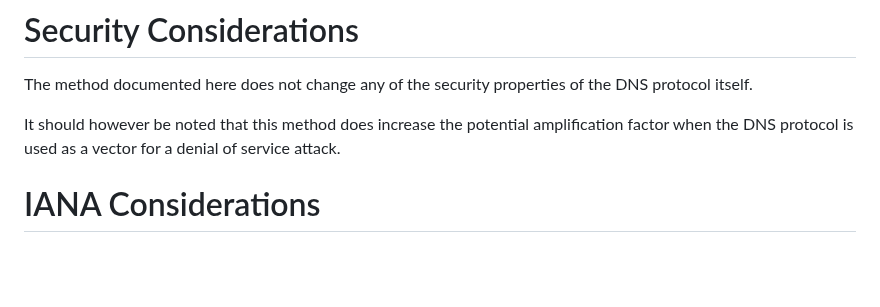
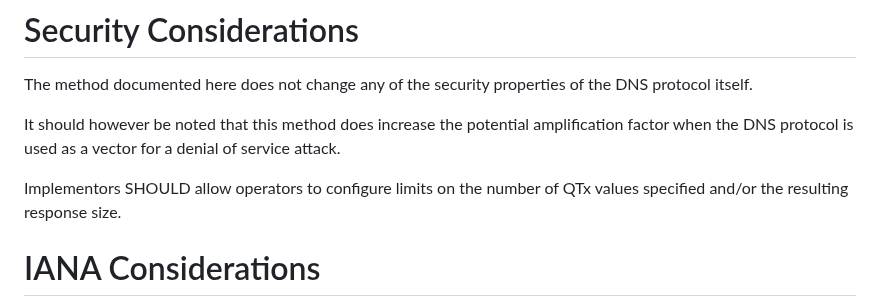
Before and after one commit to dnssd-wg/draft-ietf-dnssd-multi-qtypes, a Markdown page: draft-ietf-dnssd-multi-qtypes.md, the part around the change. GitHub-like rendering; blank space fills up the shorter version.

Commit message:
clarify security considerations

```diff
--- a/draft-ietf-dnssd-multi-qtypes.md
+++ b/draft-ietf-dnssd-multi-qtypes.md
@@ -250,6 +250,9 @@ It should however be noted that this method does increase the potential
 amplification factor when the DNS protocol is used as a vector for a
 denial of service attack.
 
+Implementors SHOULD allow operators to configure limits on the number of
+QTx values specified and/or the resulting response size.
+
 # IANA Considerations
 
 IANA has assigned the values of 20 and 21 in the DNS EDNS0 Option Codes
```
